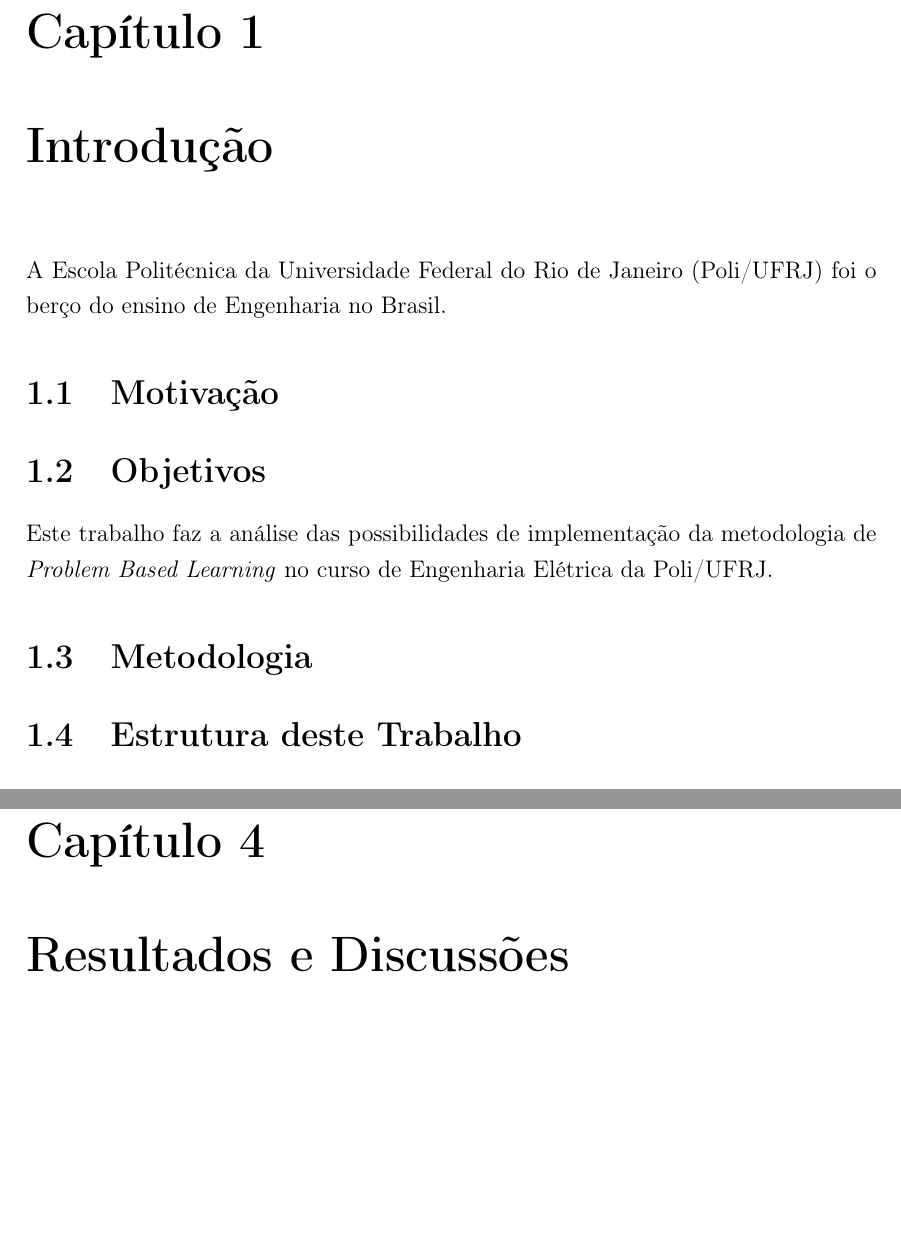
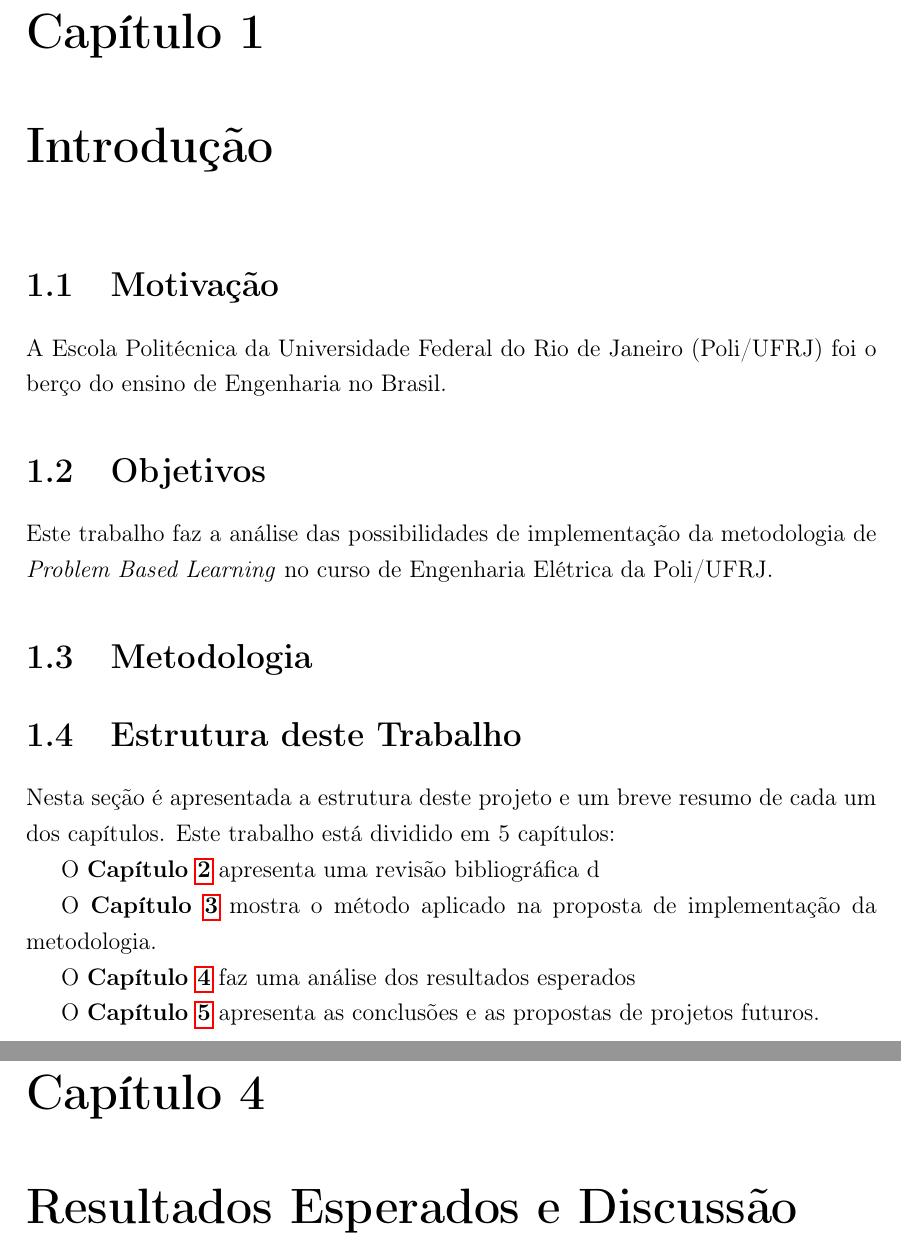
Before and after one commit to lucaslaurentino/tcc, a LaTeX thesis (Projeto.tex, which reads intro.tex, resultados.tex): two parts of pages 10 and 13 of 16, joined at a grey line, cut so that both start at the same text, the shorter picture padded with empty space. Compiled offline with pdfLaTeX.

Commit message:
inclusão da estrutura do trabalho

```diff
--- a/intro.tex
+++ b/intro.tex
@@ -1,9 +1,10 @@
-\chapter{Introdução}
+\chapter{Introdução} \label{ch:intro}
 
-	A Escola Politécnica \abbrev{Poli}{Escola Politécnica} da Universidade Federal do Rio de Janeiro \abbrev{UFRJ}{Universidade Federal do Rio de Janeiro} (Poli/UFRJ) foi o berço do ensino de Engenharia no Brasil.
+
 
 	\section{Motivação}
-		\abbrev{Poli}{Escola Politécnica}
+
+		A Escola Politécnica \abbrev{Poli}{Escola Politécnica} da Universidade Federal do Rio de Janeiro \abbrev{UFRJ}{Universidade Federal do Rio de Janeiro} (Poli/UFRJ) foi o berço do ensino de Engenharia no Brasil.
 
 	\section{Objetivos}
 
@@ -12,3 +13,13 @@
 	\section{Metodologia}
 
 	\section{Estrutura deste Trabalho}
+
+		Nesta seção é apresentada a estrutura deste projeto e um breve resumo de cada um dos capítulos. Este trabalho está dividido em 5 capítulos:
+
+		O \textbf{Capítulo \ref{ch:revisao}} apresenta uma revisão bibliográfica d
+
+		O \textbf{Capítulo \ref{ch:metodo}} mostra o método aplicado na proposta de implementação da metodologia.
+
+		O \textbf{Capítulo \ref{ch:resultados}} faz uma análise dos resultados esperados
+
+		O \textbf{Capítulo \ref{ch:conclusoes}} apresenta as conclusões e as propostas de projetos futuros.
--- a/resultados.tex
+++ b/resultados.tex
@@ -1 +1 @@
-\chapter{Resultados e Discussões}
+\chapter{Resultados Esperados e Discussão} \label{ch:resultados}
```
Also changed, not shown: conclusoes.tex (+1 -1 lines), metodo.tex (+1 -1 lines), revisao.tex (+1 -1 lines), Projeto.pdf, 10 other files.
